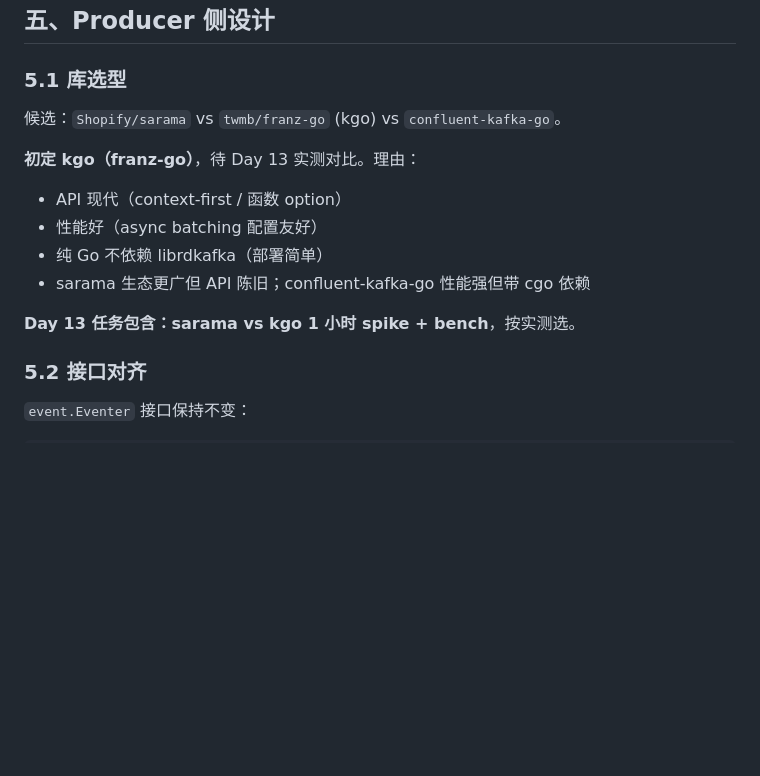
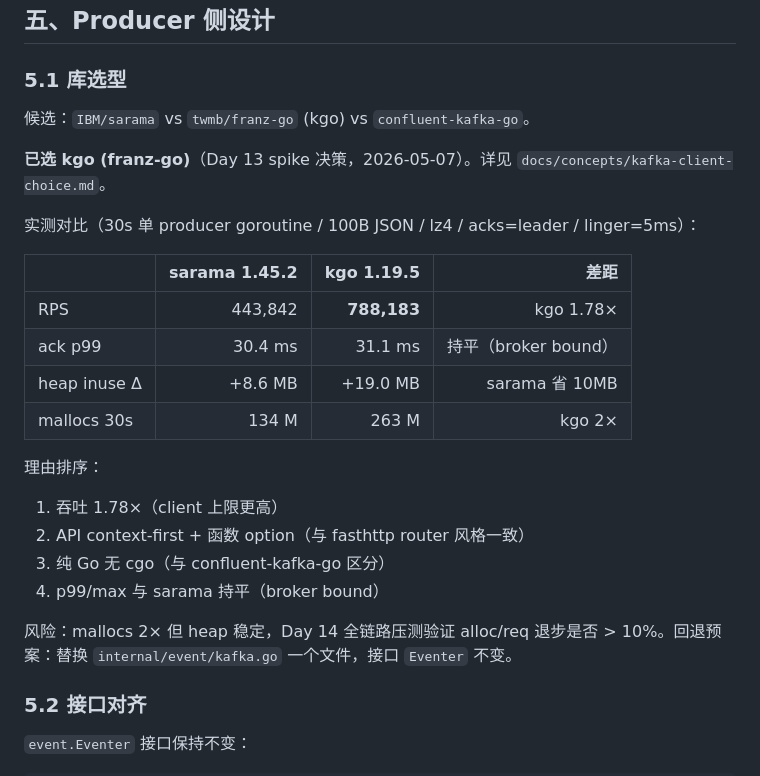
Before and after one commit to zombiecd/slink, a Markdown page: docs/architecture/v0.4-kafka.md, the part around the change. GitHub-like rendering; blank space fills up the shorter version.

```diff
--- a/docs/architecture/v0.4-kafka.md
+++ b/docs/architecture/v0.4-kafka.md
@@ -169,15 +169,26 @@ GET /:code ────────►│ redirect handler        │
 
 ### 5.1 库选型
 
-候选：`Shopify/sarama` vs `twmb/franz-go` (kgo) vs `confluent-kafka-go`。
+候选：`IBM/sarama` vs `twmb/franz-go` (kgo) vs `confluent-kafka-go`。
 
-**初定 kgo（franz-go）**，待 Day 13 实测对比。理由：
-- API 现代（context-first / 函数 option）
-- 性能好（async batching 配置友好）
-- 纯 Go 不依赖 librdkafka（部署简单）
-- sarama 生态更广但 API 陈旧；confluent-kafka-go 性能强但带 cgo 依赖
+**已选 kgo (franz-go)**（Day 13 spike 决策，2026-05-07）。详见 `docs/concepts/kafka-client-choice.md`。
 
-**Day 13 任务包含：sarama vs kgo 1 小时 spike + bench**，按实测选。
+实测对比（30s 单 producer goroutine / 100B JSON / lz4 / acks=leader / linger=5ms）：
+
+| | sarama 1.45.2 | **kgo 1.19.5** | 差距 |
+|---|---:|---:|---:|
+| RPS | 443,842 | **788,183** | kgo 1.78× |
+| ack p99 | 30.4 ms | 31.1 ms | 持平（broker bound）|
+| heap inuse Δ | +8.6 MB | +19.0 MB | sarama 省 10MB |
+| mallocs 30s | 134 M | 263 M | kgo 2× |
+
+理由排序：
+1. 吞吐 1.78×（client 上限更高）
+2. API context-first + 函数 option（与 fasthttp router 风格一致）
+3. 纯 Go 无 cgo（与 confluent-kafka-go 区分）
+4. p99/max 与 sarama 持平（broker bound）
+
+风险：mallocs 2× 但 heap 稳定，Day 14 全链路压测验证 alloc/req 退步是否 > 10%。回退预案：替换 `internal/event/kafka.go` 一个文件，接口 `Eventer` 不变。
 
 ### 5.2 接口对齐
 
```
Also changed, not shown: docs/concepts/kafka-client-choice.md (added, +145 -0 lines).
